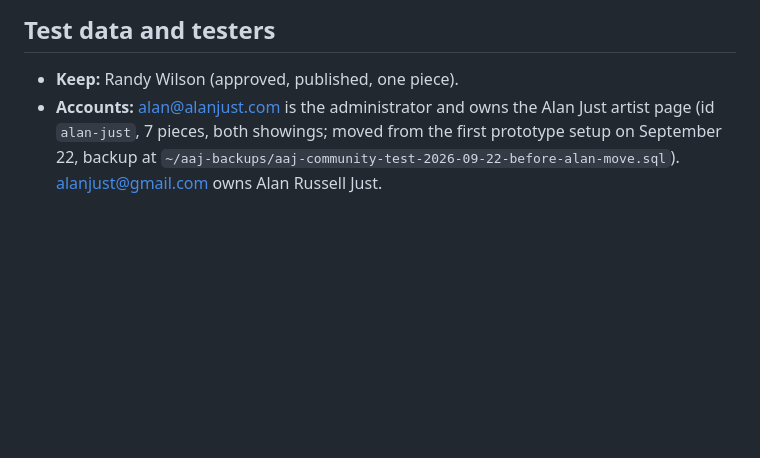
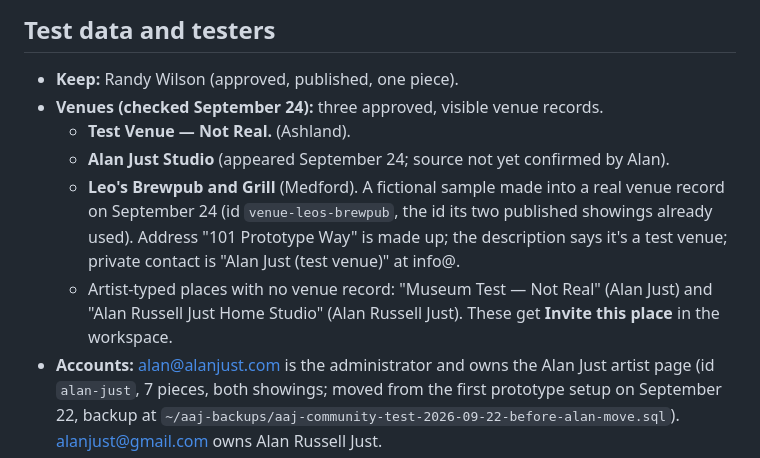
Before and after one commit to alanjust/artistsarejerks-astro, a Markdown page: CURRENT_STATUS.md, the part around the change. Drawn GitHub-style; blank space fills up the shorter version.

Commit message:
Status: test venues, including Leo's as a real venue record
Co-Authored-By: Claude Opus 5.5 <noreply@anthropic.com>

```diff
--- a/CURRENT_STATUS.md
+++ b/CURRENT_STATUS.md
@@ -110,6 +110,11 @@ The community part of Artists Are Jerks exists to get people in front of real ar
 ## Test data and testers
 
 - **Keep:** Randy Wilson (approved, published, one piece).
+- **Venues (checked September 24):** three approved, visible venue records.
+  - **Test Venue — Not Real.** (Ashland).
+  - **Alan Just Studio** (appeared September 24; source not yet confirmed by Alan).
+  - **Leo's Brewpub and Grill** (Medford). A fictional sample made into a real venue record on September 24 (id `venue-leos-brewpub`, the id its two published showings already used). Address "101 Prototype Way" is made up; the description says it's a test venue; private contact is "Alan Just (test venue)" at info@.
+  - Artist-typed places with no venue record: "Museum Test — Not Real" (Alan Just) and "Alan Russell Just Home Studio" (Alan Russell Just). These get **Invite this place** in the workspace.
 - **Accounts:** alan@alanjust.com is the administrator and owns the Alan Just artist page (id `alan-just`, 7 pieces, both showings; moved from the first prototype setup on September 22, backup at `~/aaj-backups/aaj-community-test-2026-09-22-before-alan-move.sql`). alanjust@gmail.com owns Alan Russell Just.
 - **Test applicants** use Gmail plus-addresses: alanjust+test1@gmail.com is AJ Test One, alanjust+test2@gmail.com is AJ Test Two. Both applied before sample photos and the agreement existed, so the join page will ask them for both. Use alanjust+test3@gmail.com (and up) for a fresh run.
 - **Tester handout** ("Come kick the tires") for Alan's artist friends, shared by link and meant to be sent by text: https://claude.ai/artifact/5NMqFvPvUn4DvWP7ik6RWJ. Its source is a scratchpad file, so edit it by reading the artifact first.
```
